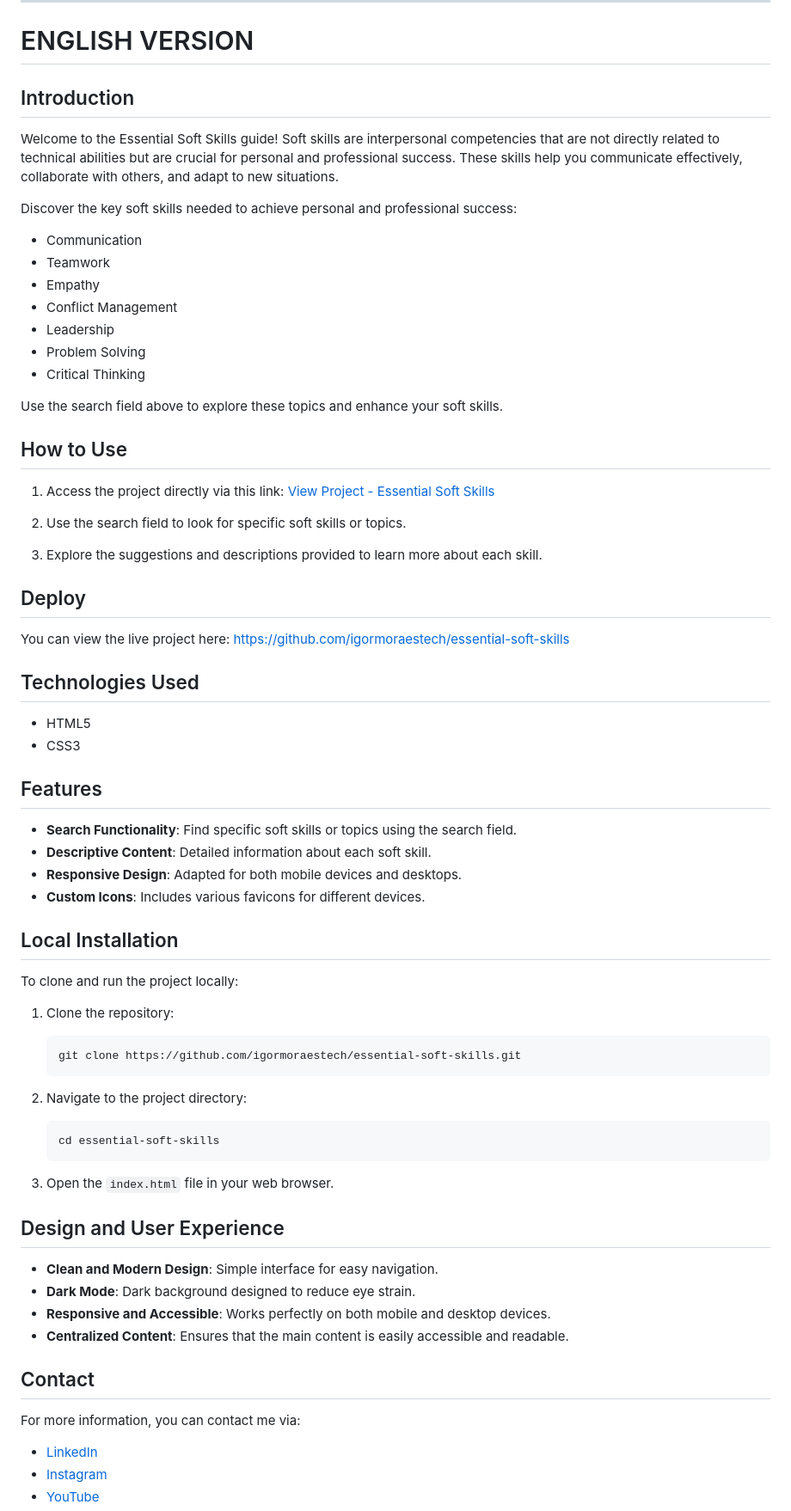
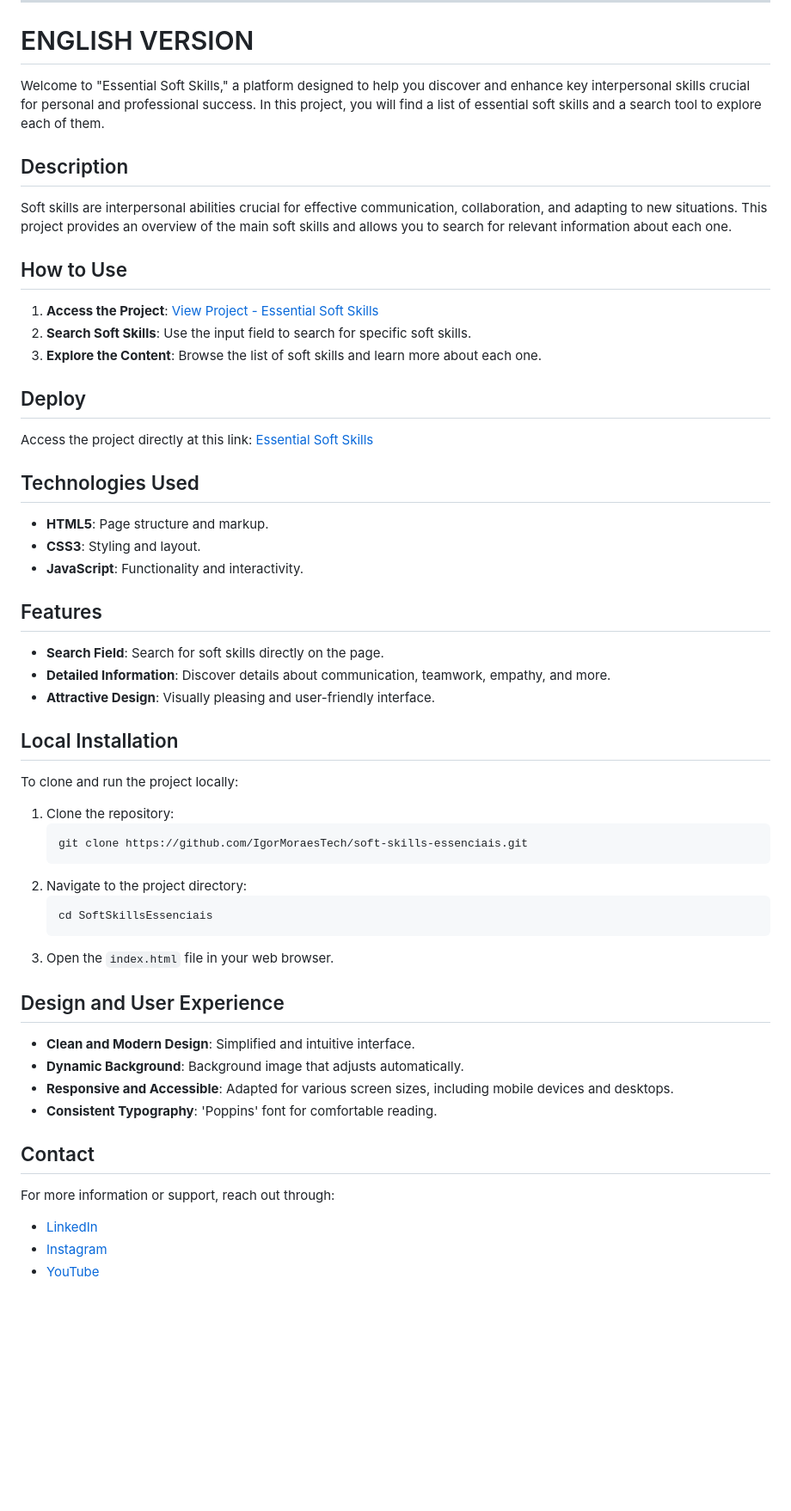
Before and after one commit to IgorMoraesTech/soft-skills-essenciais, a Markdown page: README.md, the part around the change. Shown at 86% size. Drawn GitHub-style; blank space fills up the shorter version.

````diff
--- a/README.md
+++ b/README.md
@@ -64,46 +64,33 @@ Para mais informações ou suporte, entre em contato através de:
 
 # ENGLISH VERSION
 
-## Introduction
+Welcome to "Essential Soft Skills," a platform designed to help you discover and enhance key interpersonal skills crucial for personal and professional success. In this project, you will find a list of essential soft skills and a search tool to explore each of them.
 
-Welcome to the Essential Soft Skills guide! Soft skills are interpersonal competencies that are not directly related to technical abilities but are crucial for personal and professional success. These skills help you communicate effectively, collaborate with others, and adapt to new situations.
+## Description
 
-Discover the key soft skills needed to achieve personal and professional success:
-- Communication
-- Teamwork
-- Empathy
-- Conflict Management
-- Leadership
-- Problem Solving
-- Critical Thinking
-
-Use the search field above to explore these topics and enhance your soft skills.
+Soft skills are interpersonal abilities crucial for effective communication, collaboration, and adapting to new situations. This project provides an overview of the main soft skills and allows you to search for relevant information about each one.
 
 ## How to Use
 
-1. Access the project directly via this link:
-   [View Project - Essential Soft Skills](https://soft-skills-essenciais.vercel.app/)
-
-2. Use the search field to look for specific soft skills or topics.
-
-3. Explore the suggestions and descriptions provided to learn more about each skill.
+1. **Access the Project**: [View Project - Essential Soft Skills](https://soft-skills-essenciais.vercel.app/)
+2. **Search Soft Skills**: Use the input field to search for specific soft skills.
+3. **Explore the Content**: Browse the list of soft skills and learn more about each one.
 
 ## Deploy
 
-You can view the live project here:
-[https://github.com/igormoraestech/essential-soft-skills](https://soft-skills-essenciais.vercel.app/)
+Access the project directly at this link: [Essential Soft Skills](https://soft-skills-essenciais.vercel.app/)
 
 ## Technologies Used
 
-- HTML5
-- CSS3
+- **HTML5**: Page structure and markup.
+- **CSS3**: Styling and layout.
+- **JavaScript**: Functionality and interactivity.
 
 ## Features
 
-- **Search Functionality**: Find specific soft skills or topics using the search field.
-- **Descriptive Content**: Detailed information about each soft skill.
-- **Responsive Design**: Adapted for both mobile devices and desktops.
-- **Custom Icons**: Includes various favicons for different devices.
+- **Search Field**: Search for soft skills directly on the page.
+- **Detailed Information**: Discover details about communication, teamwork, empathy, and more.
+- **Attractive Design**: Visually pleasing and user-friendly interface.
 
 ## Local Installation
 
@@ -111,26 +98,24 @@ To clone and run the project locally:
 
 1. Clone the repository:
    ```bash
-   git clone https://github.com/igormoraestech/essential-soft-skills.git
+   git clone https://github.com/IgorMoraesTech/soft-skills-essenciais.git
    ```
-
 2. Navigate to the project directory:
    ```bash
-   cd essential-soft-skills
+   cd SoftSkillsEssenciais
    ```
-
 3. Open the `index.html` file in your web browser.
 
 ## Design and User Experience
 
-- **Clean and Modern Design**: Simple interface for easy navigation.
-- **Dark Mode**: Dark background designed to reduce eye strain.
-- **Responsive and Accessible**: Works perfectly on both mobile and desktop devices.
-- **Centralized Content**: Ensures that the main content is easily accessible and readable.
+- **Clean and Modern Design**: Simplified and intuitive interface.
+- **Dynamic Background**: Background image that adjusts automatically.
+- **Responsive and Accessible**: Adapted for various screen sizes, including mobile devices and desktops.
+- **Consistent Typography**: 'Poppins' font for comfortable reading.
 
 ## Contact
 
-For more information, you can contact me via:
+For more information or support, reach out through:
 
 - [LinkedIn](https://www.linkedin.com/in/igormoraestech/)
 - [Instagram](https://instagram.com/igormoraestech)
````
